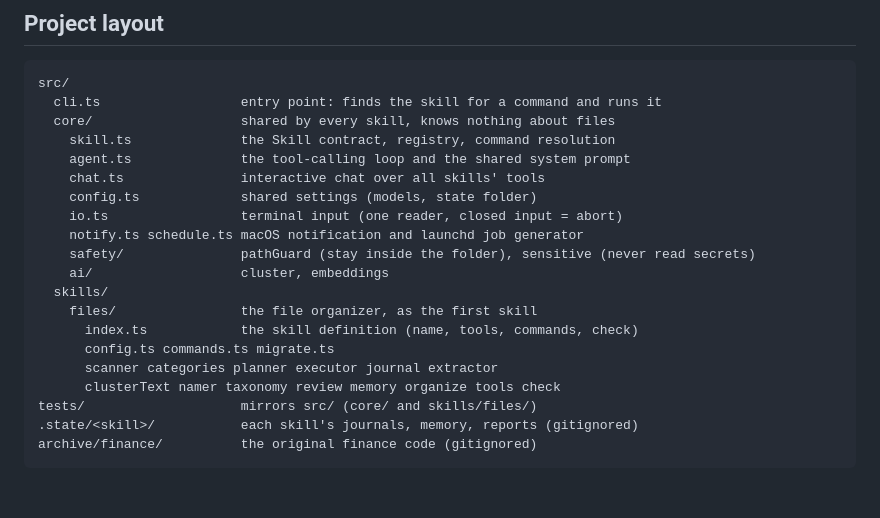
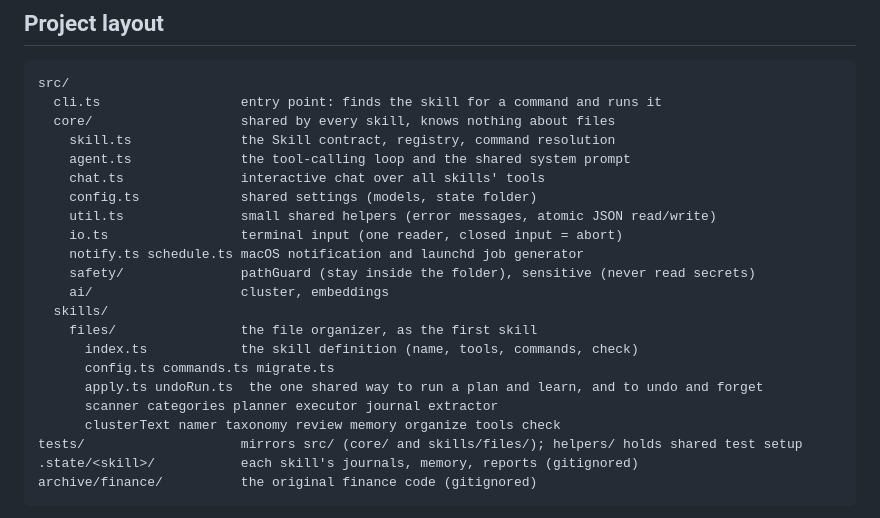
Before and after one commit to brandanpratt/personal-ai-assistant, a Markdown page: README.md, the part around the change. GitHub-like rendering; blank space fills up the shorter version.

Commit message:
docs: update README layout for the new helpers

````diff
--- a/README.md
+++ b/README.md
@@ -92,6 +92,7 @@ src/
     agent.ts              the tool-calling loop and the shared system prompt
     chat.ts               interactive chat over all skills' tools
     config.ts             shared settings (models, state folder)
+    util.ts               small shared helpers (error messages, atomic JSON read/write)
     io.ts                 terminal input (one reader, closed input = abort)
     notify.ts schedule.ts macOS notification and launchd job generator
     safety/               pathGuard (stay inside the folder), sensitive (never read secrets)
@@ -100,9 +101,10 @@ src/
     files/                the file organizer, as the first skill
       index.ts            the skill definition (name, tools, commands, check)
       config.ts commands.ts migrate.ts
+      apply.ts undoRun.ts  the one shared way to run a plan and learn, and to undo and forget
       scanner categories planner executor journal extractor
       clusterText namer taxonomy review memory organize tools check
-tests/                    mirrors src/ (core/ and skills/files/)
+tests/                    mirrors src/ (core/ and skills/files/); helpers/ holds shared test setup
 .state/<skill>/           each skill's journals, memory, reports (gitignored)
 archive/finance/          the original finance code (gitignored)
 ```
````
